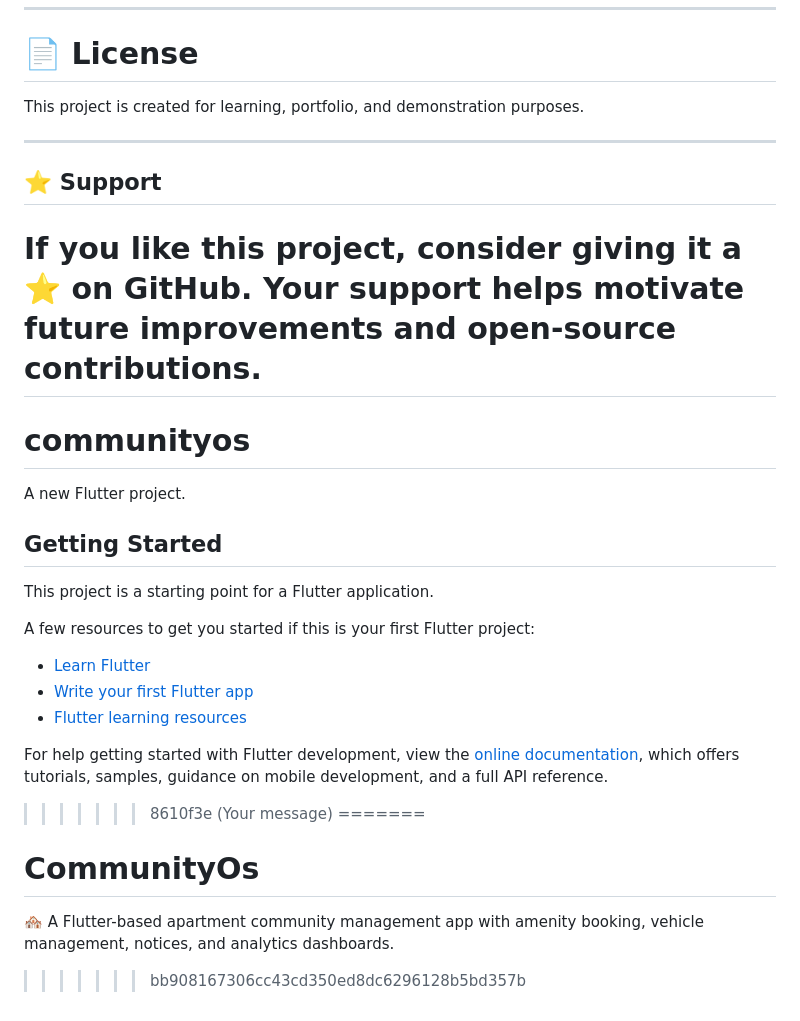
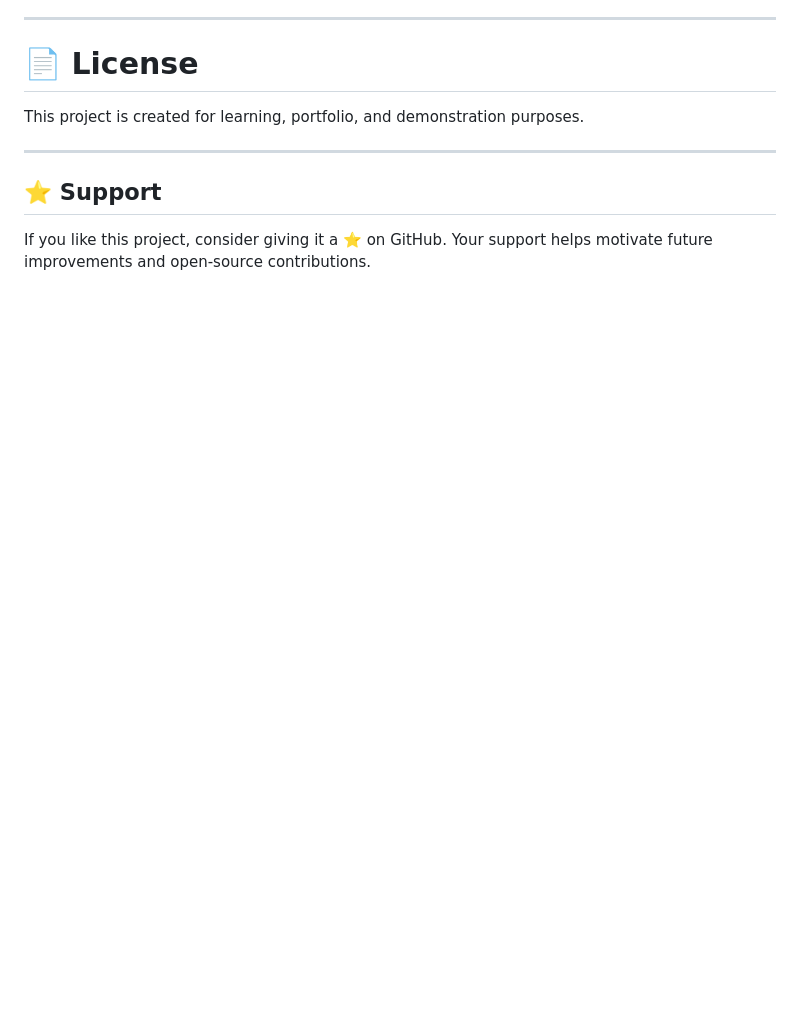
Before and after one commit to HareshStoic/CommunityOs, a Markdown page: README.md, the part around the change. GitHub-like rendering; blank space fills up the shorter version.

```diff
--- a/README.md
+++ b/README.md
@@ -226,26 +226,3 @@ This project is created for learning, portfolio, and demonstration purposes.
 ## ⭐ Support
 
 If you like this project, consider giving it a ⭐ on GitHub. Your support helps motivate future improvements and open-source contributions.
-=======
-# communityos
-
-A new Flutter project.
-
-## Getting Started
-
-This project is a starting point for a Flutter application.
-
-A few resources to get you started if this is your first Flutter project:
-
-- [Learn Flutter](https://docs.flutter.dev/get-started/learn-flutter)
-- [Write your first Flutter app](https://docs.flutter.dev/get-started/codelab)
-- [Flutter learning resources](https://docs.flutter.dev/reference/learning-resources)
-
-For help getting started with Flutter development, view the
-[online documentation](https://docs.flutter.dev/), which offers tutorials,
-samples, guidance on mobile development, and a full API reference.
->>>>>>> 8610f3e (Your message)
-=======
-# CommunityOs
-🏘️ A Flutter-based apartment community management app with amenity booking, vehicle management, notices, and analytics dashboards.
->>>>>>> bb908167306cc43cd350ed8dc6296128b5bd357b
```
